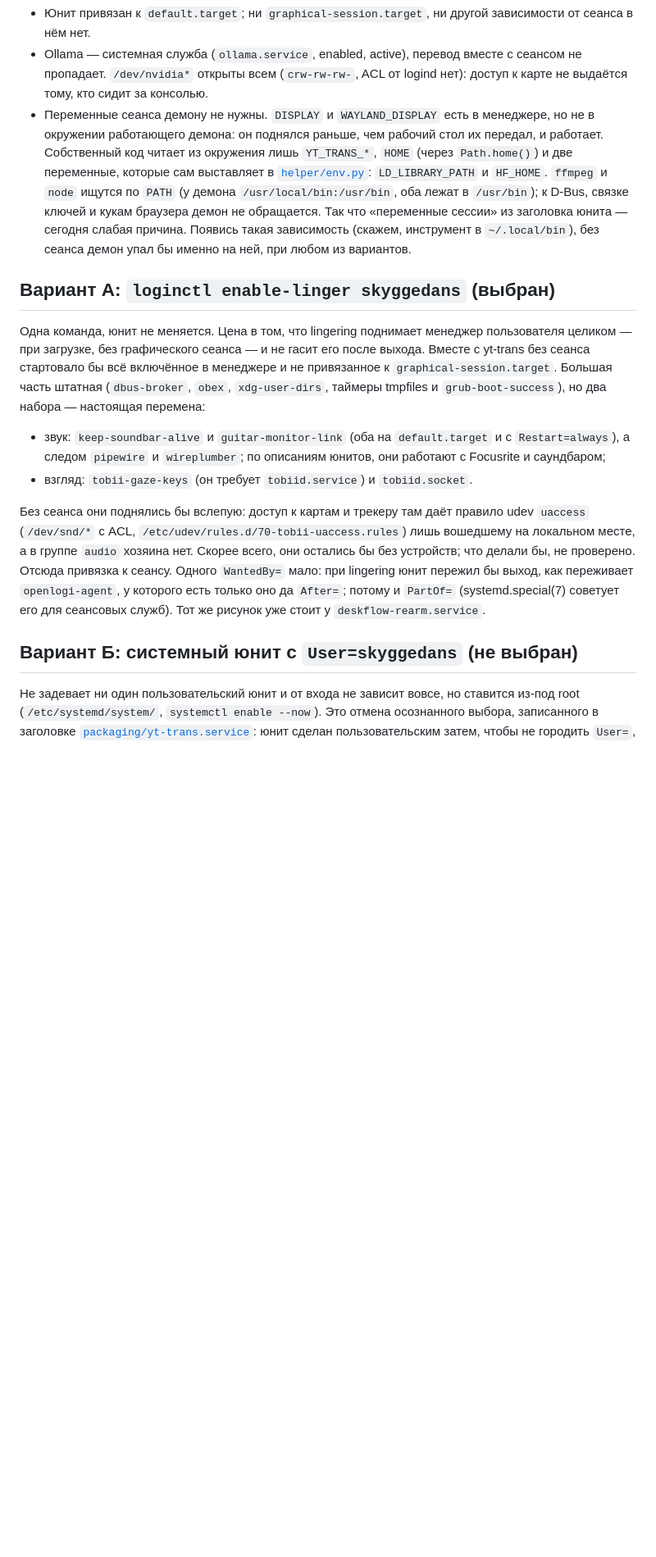
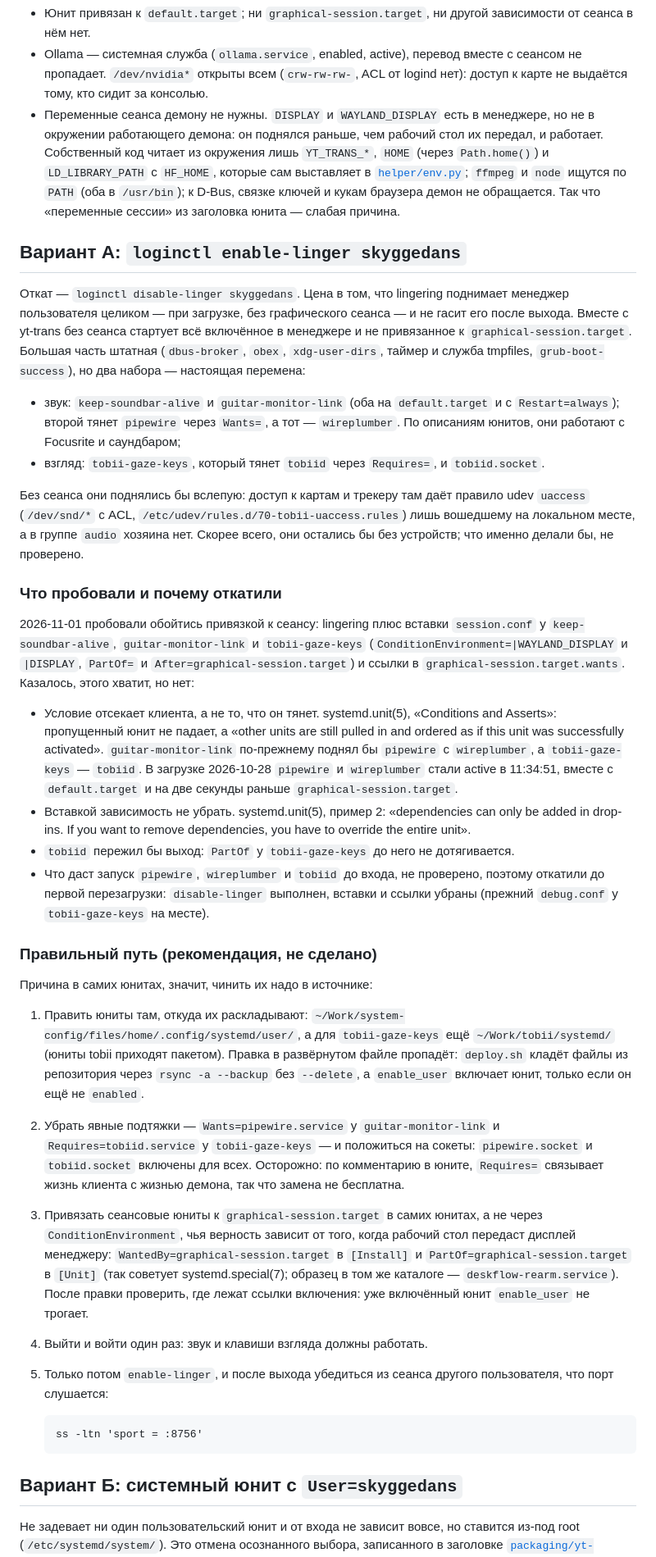
Before and after one commit to Skyggedans/yt-trans, a Markdown page: docs/running.md, the part around one of its changes. Shown at 82% size. Drawn GitHub-style; blank space fills up the shorter version.

````diff
--- a/docs/running.md
+++ b/docs/running.md
@@ -103,42 +55,90 @@ loginctl show-user skyggedans -p Linger
 - Переменные сеанса демону не нужны. `DISPLAY` и `WAYLAND_DISPLAY` есть в
   менеджере, но не в окружении работающего демона: он поднялся раньше, чем
   рабочий стол их передал, и работает. Собственный код читает из окружения лишь
-  `YT_TRANS_*`, `HOME` (через `Path.home()`) и две переменные, которые сам
-  выставляет в [`helper/env.py`](../helper/env.py): `LD_LIBRARY_PATH` и
-  `HF_HOME`. `ffmpeg` и `node` ищутся по `PATH` (у демона
-  `/usr/local/bin:/usr/bin`, оба лежат в `/usr/bin`); к D-Bus, связке ключей и
-  кукам браузера демон не обращается. Так что «переменные сессии» из заголовка
-  юнита — сегодня слабая причина. Появись такая зависимость (скажем,
-  инструмент в `~/.local/bin`), без сеанса демон упал бы именно на ней, при
-  любом из вариантов.
+  `YT_TRANS_*`, `HOME` (через `Path.home()`) и `LD_LIBRARY_PATH` с `HF_HOME`,
+  которые сам выставляет в [`helper/env.py`](../helper/env.py); `ffmpeg` и
+  `node` ищутся по `PATH` (оба в `/usr/bin`); к D-Bus, связке ключей и кукам
+  браузера демон не обращается. Так что «переменные сессии» из заголовка юнита
+  — слабая причина.
 
-## Вариант А: `loginctl enable-linger skyggedans` (выбран)
+## Вариант А: `loginctl enable-linger skyggedans`
 
-Одна команда, юнит не меняется. Цена в том, что lingering поднимает менеджер
-пользователя целиком — при загрузке, без графического сеанса — и не гасит его
-после выхода. Вместе с yt-trans без сеанса стартовало бы всё включённое в
-менеджере и не привязанное к `graphical-session.target`. Большая часть штатная
-(`dbus-broker`, `obex`, `xdg-user-dirs`, таймеры tmpfiles и `grub-boot-success`),
-но два набора — настоящая перемена:
+Откат — `loginctl disable-linger skyggedans`. Цена в том, что lingering
+поднимает менеджер пользователя целиком — при загрузке, без графического
+сеанса — и не гасит его после выхода. Вместе с yt-trans без сеанса стартует
+всё включённое в менеджере и не привязанное к `graphical-session.target`.
+Большая часть штатная (`dbus-broker`, `obex`, `xdg-user-dirs`, таймер и служба
+tmpfiles, `grub-boot-success`), но два набора — настоящая перемена:
 
 - звук: `keep-soundbar-alive` и `guitar-monitor-link` (оба на `default.target` и
-  с `Restart=always`), а следом `pipewire` и `wireplumber`; по описаниям юнитов,
-  они работают с Focusrite и саундбаром;
-- взгляд: `tobii-gaze-keys` (он требует `tobiid.service`) и `tobiid.socket`.
+  с `Restart=always`); второй тянет `pipewire` через `Wants=`, а тот —
+  `wireplumber`. По описаниям юнитов, они работают с Focusrite и саундбаром;
+- взгляд: `tobii-gaze-keys`, который тянет `tobiid` через `Requires=`, и
+  `tobiid.socket`.
 
 Без сеанса они поднялись бы вслепую: доступ к картам и трекеру там даёт правило
 udev `uaccess` (`/dev/snd/*` с ACL, `/etc/udev/rules.d/70-tobii-uaccess.rules`)
 лишь вошедшему на локальном месте, а в группе `audio` хозяина нет. Скорее всего,
-они остались бы без устройств; что делали бы, не проверено. Отсюда привязка к
-сеансу. Одного `WantedBy=` мало: при lingering юнит пережил бы выход, как
-переживает `openlogi-agent`, у которого есть только оно да `After=`; потому и
-`PartOf=` (systemd.special(7) советует его для сеансовых служб). Тот же рисунок
-уже стоит у `deskflow-rearm.service`.
+они остались бы без устройств; что именно делали бы, не проверено.
 
-## Вариант Б: системный юнит с `User=skyggedans` (не выбран)
+### Что пробовали и почему откатили
+
+2026-11-01 пробовали обойтись привязкой к сеансу: lingering плюс вставки
+`session.conf` у `keep-soundbar-alive`, `guitar-monitor-link` и
+`tobii-gaze-keys` (`ConditionEnvironment=|WAYLAND_DISPLAY` и `|DISPLAY`,
+`PartOf=` и `After=graphical-session.target`) и ссылки в
+`graphical-session.target.wants`. Казалось, этого хватит, но нет:
+
+- Условие отсекает клиента, а не то, что он тянет. systemd.unit(5), «Conditions
+  and Asserts»: пропущенный юнит не падает, а «other units are still pulled in
+  and ordered as if this unit was successfully activated».
+  `guitar-monitor-link` по-прежнему поднял бы `pipewire` с `wireplumber`, а
+  `tobii-gaze-keys` — `tobiid`. В загрузке 2026-10-28 `pipewire` и
+  `wireplumber` стали active в 11:34:51, вместе с `default.target` и на две
+  секунды раньше `graphical-session.target`.
+- Вставкой зависимость не убрать. systemd.unit(5), пример 2: «dependencies can
+  only be added in drop-ins. If you want to remove dependencies, you have to
+  override the entire unit».
+- `tobiid` пережил бы выход: `PartOf` у `tobii-gaze-keys` до него не
+  дотягивается.
+- Что даст запуск `pipewire`, `wireplumber` и `tobiid` до входа, не проверено,
+  поэтому откатили до первой перезагрузки: `disable-linger` выполнен, вставки и
+  ссылки убраны (прежний `debug.conf` у `tobii-gaze-keys` на месте).
+
+### Правильный путь (рекомендация, не сделано)
+
+Причина в самих юнитах, значит, чинить их надо в источнике:
+
+1. Править юниты там, откуда их раскладывают:
+   `~/Work/system-config/files/home/.config/systemd/user/`, а для
+   `tobii-gaze-keys` ещё `~/Work/tobii/systemd/` (юниты tobii приходят
+   пакетом). Правка в развёрнутом файле пропадёт: `deploy.sh` кладёт файлы из
+   репозитория через `rsync -a --backup` без `--delete`, а `enable_user`
+   включает юнит, только если он ещё не `enabled`.
+2. Убрать явные подтяжки — `Wants=pipewire.service` у `guitar-monitor-link` и
+   `Requires=tobiid.service` у `tobii-gaze-keys` — и положиться на сокеты:
+   `pipewire.socket` и `tobiid.socket` включены для всех. Осторожно: по
+   комментарию в юните, `Requires=` связывает жизнь клиента с жизнью демона,
+   так что замена не бесплатна.
+3. Привязать сеансовые юниты к `graphical-session.target` в самих юнитах, а не
+   через `ConditionEnvironment`, чья верность зависит от того, когда рабочий
+   стол передаст дисплей менеджеру: `WantedBy=graphical-session.target` в
+   `[Install]` и `PartOf=graphical-session.target` в `[Unit]` (так советует
+   systemd.special(7); образец в том же каталоге — `deskflow-rearm.service`).
+   После правки проверить, где лежат ссылки включения: уже включённый юнит
+   `enable_user` не трогает.
+4. Выйти и войти один раз: звук и клавиши взгляда должны работать.
+5. Только потом `enable-linger`, и после выхода убедиться из сеанса другого
+   пользователя, что порт слушается:
+
+   ```
+   ss -ltn 'sport = :8756'
+   ```
+
+## Вариант Б: системный юнит с `User=skyggedans`
 
 Не задевает ни один пользовательский юнит и от входа не зависит вовсе, но
-ставится из-под root (`/etc/systemd/system/`, `systemctl enable --now`). Это
-отмена осознанного выбора, записанного в заголовке
+ставится из-под root (`/etc/systemd/system/`). Это отмена осознанного выбора,
+записанного в заголовке
 [`packaging/yt-trans.service`](../packaging/yt-trans.service): юнит сделан
 пользовательским затем, чтобы не городить `User=`, окружение и права. Городить
````
Also changed, not shown: other parts of docs/running.md (+46 -95 lines).
